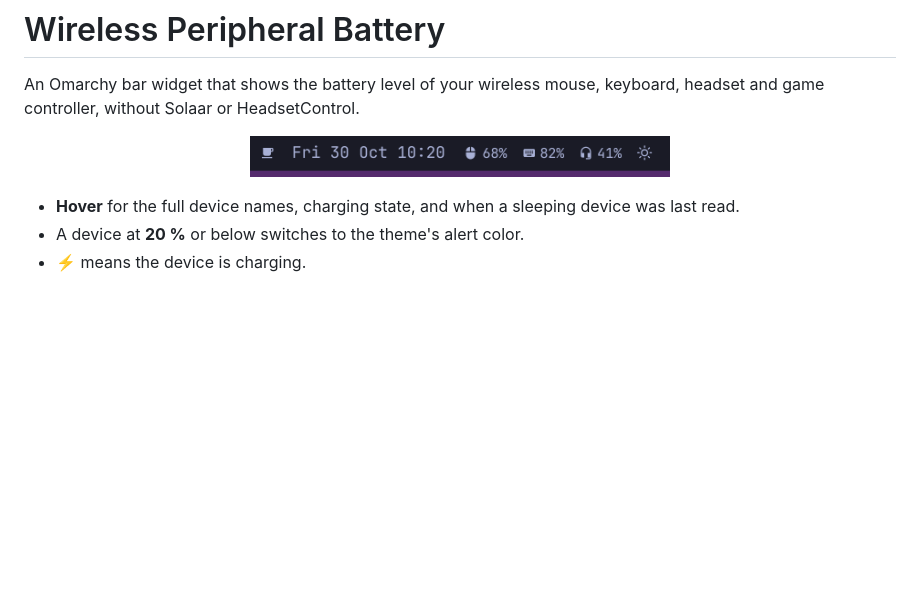
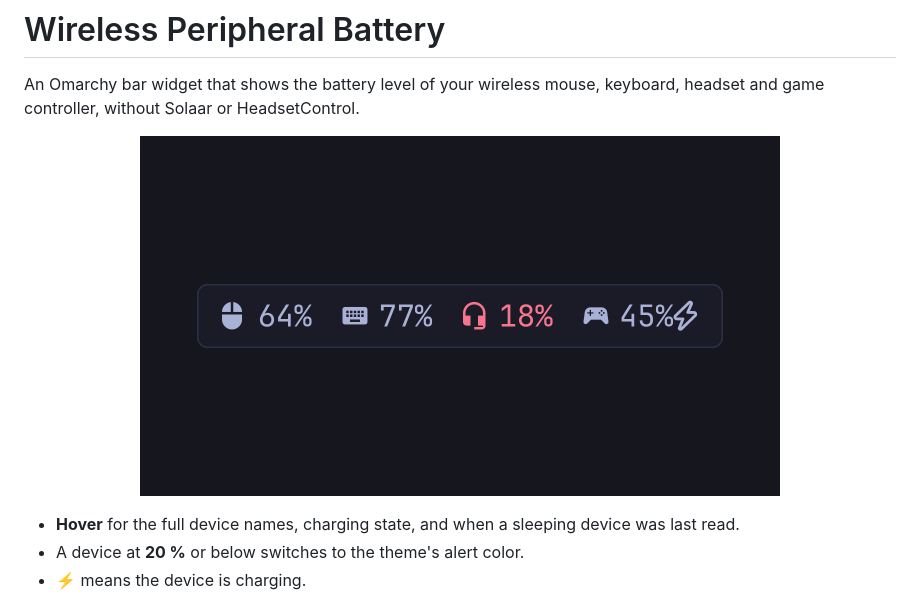
Before and after one commit to gexavi/omarchy-peripheral-battery, a Markdown page: README.md, the part around the change. GitHub-like rendering; pictures changed too: preview.png; blank space fills up the shorter version.

Commit message:
Replace preview with a 16:9 image readable on the plugin site
The old 460x45 screenshot was blown up and cropped by the catalog cards
(175 px tall, object-fit: cover). The new 1280x720 preview draws the
widget in the bar font and theme colors, large enough to read on a card,
and shows the low-battery color and a controller.

Co-Authored-By: Claude Opus 5.5 <noreply@anthropic.com>

```diff
--- a/README.md
+++ b/README.md
@@ -4,7 +4,7 @@ An Omarchy bar widget that shows the battery level of your wireless mouse,
 keyboard, headset and game controller, without Solaar or HeadsetControl.
 
 <p align="center">
-  <img src="preview.png" alt="Bar showing mouse 68%, keyboard 82% and headset 41%" width="420">
+  <img src="preview.png" alt="Bar widget showing mouse 64%, keyboard 77%, headset 18% in the alert color, and a charging controller at 45%" width="640">
 </p>
 
 - **Hover** for the full device names, charging state, and when a sleeping
```
